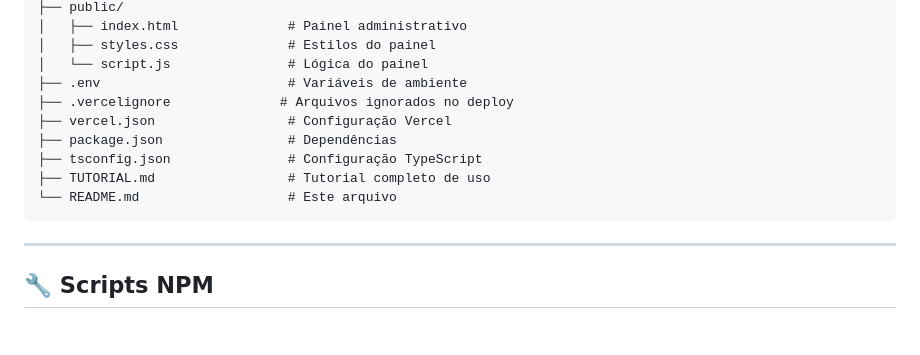
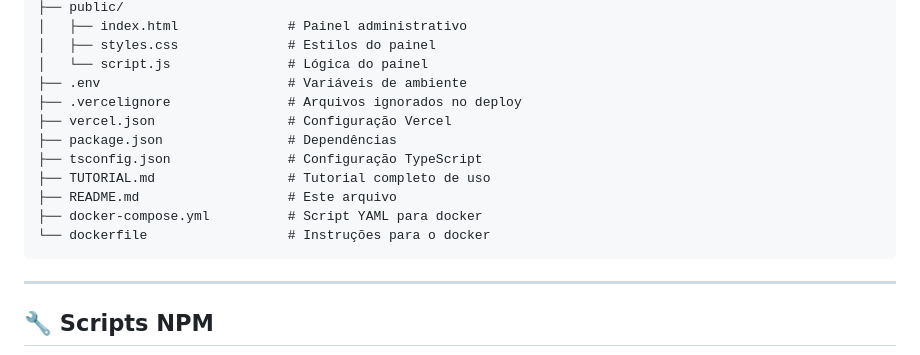
Before and after one commit to RuanLopes1350/mailsender, a Markdown page: README.md, the part around the change. Drawn GitHub-style; blank space fills up the shorter version.

Commit message:
Atualizado README com arquivos docker

````diff
--- a/README.md
+++ b/README.md
@@ -648,12 +648,14 @@ mailsender-ts/
 │   ├── styles.css              # Estilos do painel
 │   └── script.js               # Lógica do painel
 ├── .env                        # Variáveis de ambiente
-├── .vercelignore              # Arquivos ignorados no deploy
+├── .vercelignore               # Arquivos ignorados no deploy
 ├── vercel.json                 # Configuração Vercel
 ├── package.json                # Dependências
 ├── tsconfig.json               # Configuração TypeScript
 ├── TUTORIAL.md                 # Tutorial completo de uso
-└── README.md                   # Este arquivo
+├── README.md                   # Este arquivo
+├── docker-compose.yml          # Script YAML para docker
+└── dockerfile                  # Instruções para o docker
 ```
 
 ---
````
